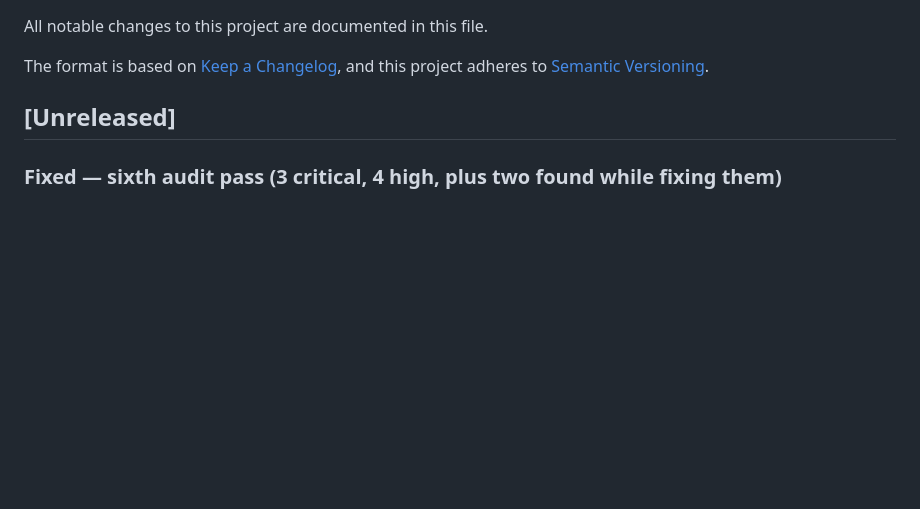
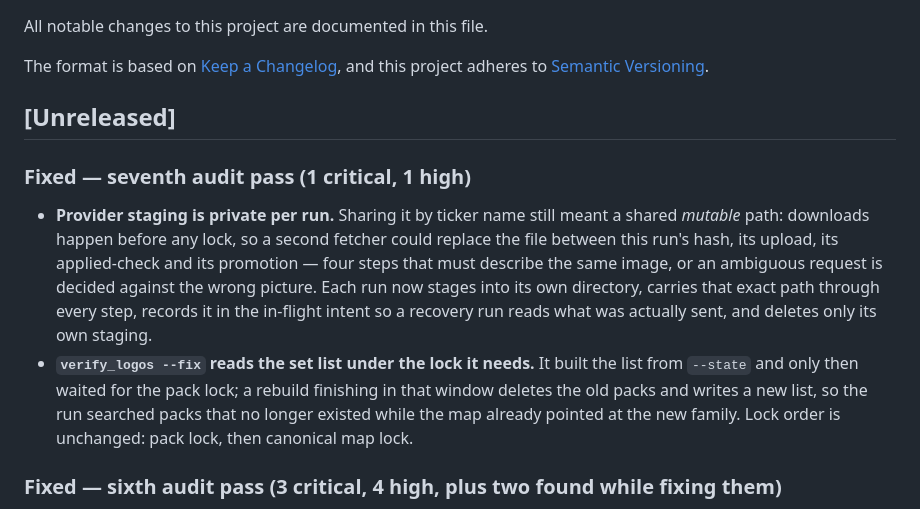
Before and after one commit to KiaroSama/Emoji-Mapper, a Markdown page: CHANGELOG.md, the part around the change. Drawn GitHub-style; blank space fills up the shorter version.

```diff
--- a/CHANGELOG.md
+++ b/CHANGELOG.md
@@ -6,6 +6,22 @@ The format is based on [Keep a Changelog](https://keepachangelog.com/en/1.1.0/),
 and this project adheres to [Semantic Versioning](https://semver.org/spec/v2.0.0.html).
 
 ## [Unreleased]
+
+### Fixed — seventh audit pass (1 critical, 1 high)
+
+- **Provider staging is private per run.** Sharing it by ticker name still meant
+  a shared *mutable* path: downloads happen before any lock, so a second fetcher
+  could replace the file between this run's hash, its upload, its
+  applied-check and its promotion — four steps that must describe the same
+  image, or an ambiguous request is decided against the wrong picture. Each run
+  now stages into its own directory, carries that exact path through every step,
+  records it in the in-flight intent so a recovery run reads what was actually
+  sent, and deletes only its own staging.
+- **`verify_logos --fix` reads the set list under the lock it needs.** It built
+  the list from `--state` and only then waited for the pack lock; a rebuild
+  finishing in that window deletes the old packs and writes a new list, so the
+  run searched packs that no longer existed while the map already pointed at the
+  new family. Lock order is unchanged: pack lock, then canonical map lock.
 
 ### Fixed — sixth audit pass (3 critical, 4 high, plus two found while fixing them)
 
```
Also changed, not shown: docs/GUIDE.md (+10 -6 lines).
